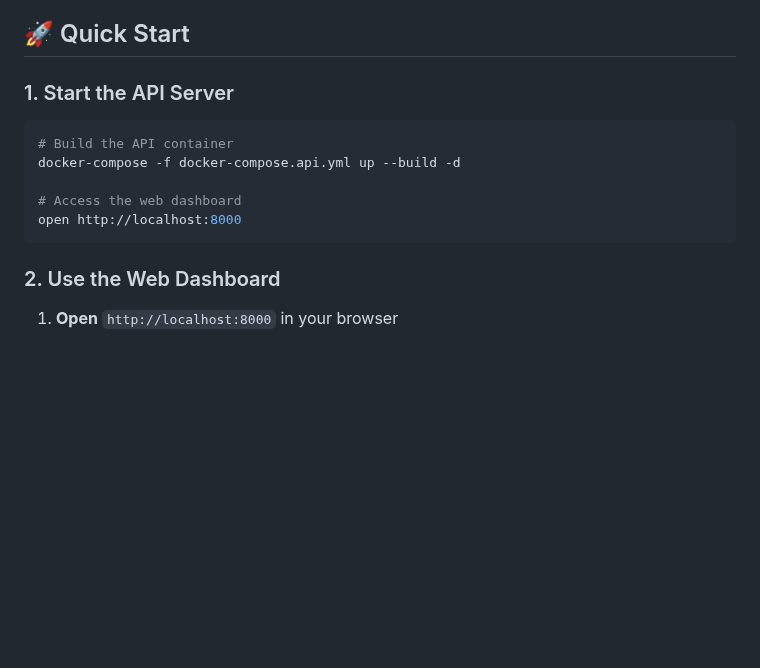
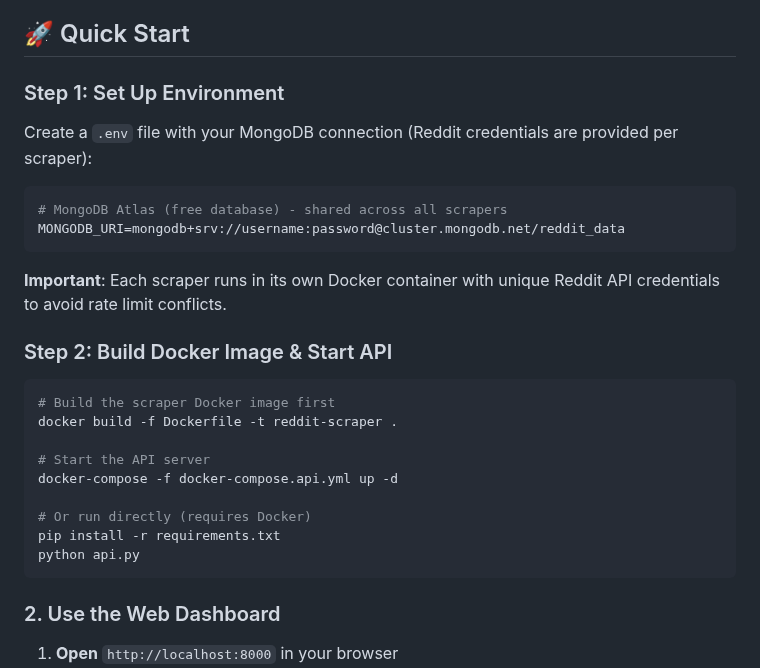
Before and after one commit to noldoAI/scrape-subreddit-data, a Markdown page: README.md, the part around the change. Drawn GitHub-style; blank space fills up the shorter version.

````diff
--- a/README.md
+++ b/README.md
@@ -4,14 +4,29 @@ A comprehensive Reddit scraping system with a web-based management API that orch
 
 ## 🚀 Quick Start
 
-### 1. Start the API Server
+### Step 1: Set Up Environment
+
+Create a `.env` file with your MongoDB connection (Reddit credentials are provided per scraper):
 
 ```bash
-# Build the API container
-docker-compose -f docker-compose.api.yml up --build -d
+# MongoDB Atlas (free database) - shared across all scrapers
+MONGODB_URI=mongodb+srv://username:password@cluster.mongodb.net/reddit_data
+```
 
-# Access the web dashboard
-open http://localhost:8000
+**Important**: Each scraper runs in its own Docker container with unique Reddit API credentials to avoid rate limit conflicts.
+
+### Step 2: Build Docker Image & Start API
+
+```bash
+# Build the scraper Docker image first
+docker build -f Dockerfile -t reddit-scraper .
+
+# Start the API server
+docker-compose -f docker-compose.api.yml up -d
+
+# Or run directly (requires Docker)
+pip install -r requirements.txt
+python api.py
 ```
 
 ### 2. Use the Web Dashboard
````
